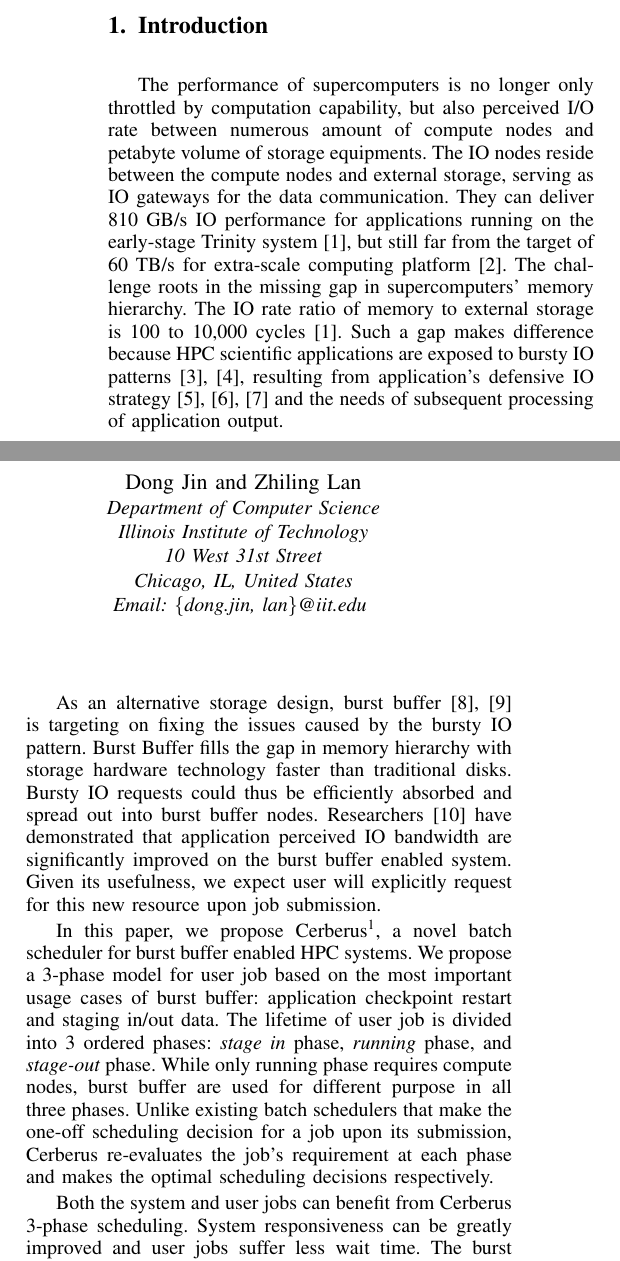
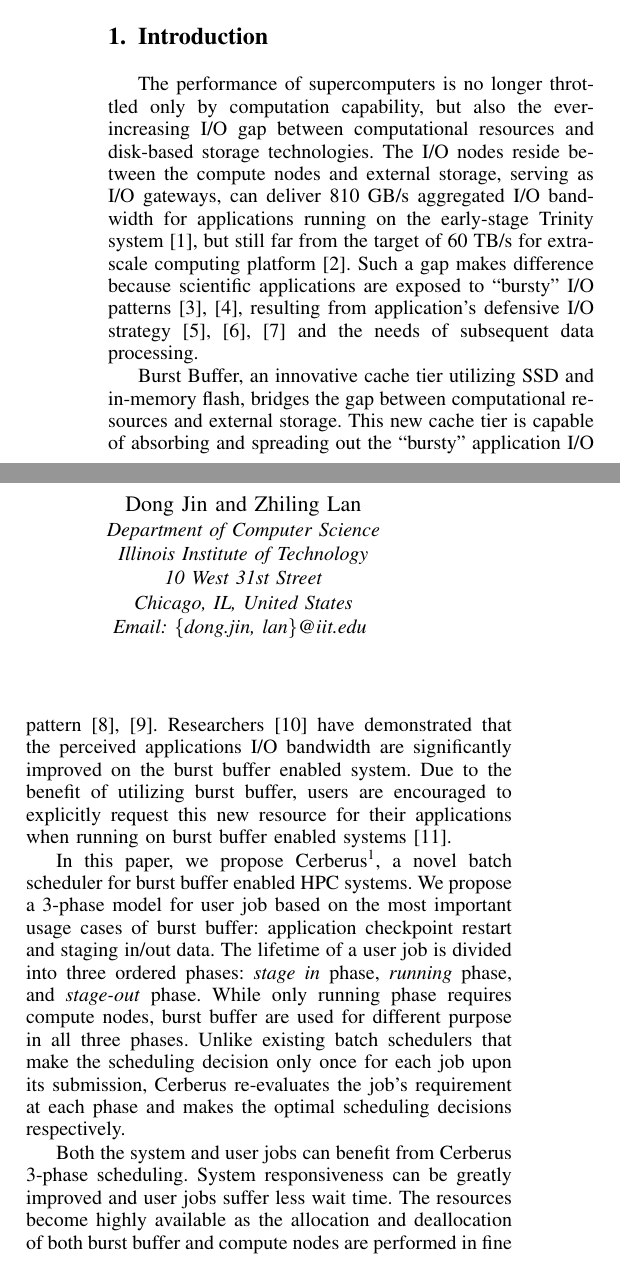
Before and after one commit to littlepretty/Cluster2016, a LaTeX paper (bbscheduler.tex, which reads intro.tex): two parts of the columns of page 1 of 10, joined at a grey line, cut so that both start at the same text. Compiled offline with pdfLaTeX; a missing font is replaced by an installed copy or a similar font; a LaTeX package or settings file that is missing is left out.

Commit message:
pass on Introduction

```diff
--- a/intro.tex
+++ b/intro.tex
@@ -55,37 +55,36 @@
 
 
 %================XY====================
-The performance of supercomputers is no longer only throttled by computation capability,
-but also perceived I/O rate between numerous amount of compute nodes and
-petabyte volume of storage equipments.
-The IO nodes reside between the compute nodes and external storage,
-serving as IO gateways for the data communication.
-They can deliver 810 GB/s IO performance for applications
+The performance of supercomputers is no longer throttled only by computation capability,
+but also the ever-increasing I/O gap
+between computational resources and disk-based storage technologies.
+The I/O nodes reside between the compute nodes and external storage,
+serving as I/O gateways,
+can deliver 810 GB/s aggregated I/O bandwidth for applications
 running on the early-stage Trinity system~\cite{TrinitySystem},
-but still far from the target of 60 TB/s for extra-scale computing platform\cite{Shalf:HPCCS:2010}.
+but still far from the target of 60 TB/s for
+extra-scale computing platform\cite{Shalf:HPCCS:2010}.
 %2. Challenge to current IO architecture and burst buffer come to resuce.
-The challenge roots in the missing gap in supercomputers' memory hierarchy.
-The IO rate ratio of memory to external storage
-is 100 to 10,000 cycles\cite{TrinitySystem}.
-Such a gap makes difference because HPC scientific applications are exposed to
-bursty IO patterns\cite{Carns:MSST:2011, Kim:PDSW:2010},
+% The challenge roots in the missing gap in supercomputers' memory hierarchy.
+% The IO rate ratio of memory to external storage
+% is 100 to 10,000 cycles\cite{TrinitySystem}.
+Such a gap makes difference because scientific applications are exposed to
+``bursty" I/O patterns\cite{Carns:MSST:2011, Kim:PDSW:2010},
 resulting from application's
-defensive IO strategy\cite{Latham:CSD:2012, Naik:ICPPW:2009, Dennis:CUG:2009}
-and the needs of subsequent processing of application output.
+defensive I/O strategy\cite{Latham:CSD:2012, Naik:ICPPW:2009, Dennis:CUG:2009}
+and the needs of subsequent data processing.
 
 
 %3. Very high level intro to burst buffer
-As an alternative storage design, burst buffer\cite{Bent:HBP:2011, Grider:EXA:2010}
-is targeting on fixing the issues caused by the bursty IO pattern.
-Burst Buffer fills the gap in memory hierarchy with storage hardware technology
-faster than traditional disks.
-Bursty IO requests could thus be efficiently absorbed and spread out
-into burst buffer nodes.
-Researchers\cite{Liu:MSST:2012} have demonstrated that application perceived IO
+Burst Buffer, an innovative cache tier utilizing SSD and in-memory flash,
+bridges the gap between computational resources and external storage.
+This new cache tier is capable of absorbing and spreading out
+the ``bursty" application I/O pattern\cite{Bent:HBP:2011, Grider:EXA:2010}.
+Researchers\cite{Liu:MSST:2012} have demonstrated that the perceived applications I/O
 bandwidth are significantly improved on the burst buffer enabled system.
-Given its usefulness, we expect user will explicitly request for
-this new resource upon job submission.
-
+Due to the benefit of utilizing burst buffer,
+users are encouraged to explicitly request this new resource for
+their applications when running on burst buffer enabled systems \cite{apex-workflow}.
 
 %4. Our work, a new batch scheduler
 In this paper, we propose Cerberus\footnote{In Greek mythology,
@@ -96,12 +95,12 @@ a novel batch scheduler for burst buffer enabled HPC systems.
 We propose a 3-phase model for user job
 based on the most important usage cases of burst buffer:
 application checkpoint restart and staging in/out data.
-The lifetime of user job is divided into 3 ordered phases:
+The lifetime of a user job is divided into three ordered phases:
 \textit{stage in} phase, \textit{running} phase, and \textit{stage-out} phase.
 While only running phase requires compute nodes, burst buffer are used for different
 purpose in all three phases.
 Unlike existing batch schedulers that
-make the one-off scheduling decision for a job upon its submission,
+make the scheduling decision only once for each job upon its submission,
 Cerberus re-evaluates the job's requirement at each phase
 and makes the optimal scheduling decisions respectively.
 
@@ -109,7 +108,9 @@ and makes the optimal scheduling decisions respectively.
 Both the system and user jobs can benefit from Cerberus 3-phase scheduling.
 System responsiveness can be greatly improved and
 user jobs suffer less wait time.
-The burst buffer and compute nodes will be released immediately
-if the job don't need them in the next phase,
-and become available to the following jobs.
+The resources become highly available as the allocation and deallocation of
+both burst buffer and compute nodes are performed in fine granularity.
+% The burst buffer and compute nodes will be released immediately
+% if the job don't need them in the next phase,
+% and become available to the following jobs.
 As Cerberus takes advantage of the parallelism of jobs in different phases,
@@ -151 +148,0 @@ Our contributions in this paper are summarized as follows:
-        \item   We suggest different optimizing goals for each phases.
```
Also changed, not shown: ref.bib (+7 -0 lines), intro.tex (13 more changed lines).
